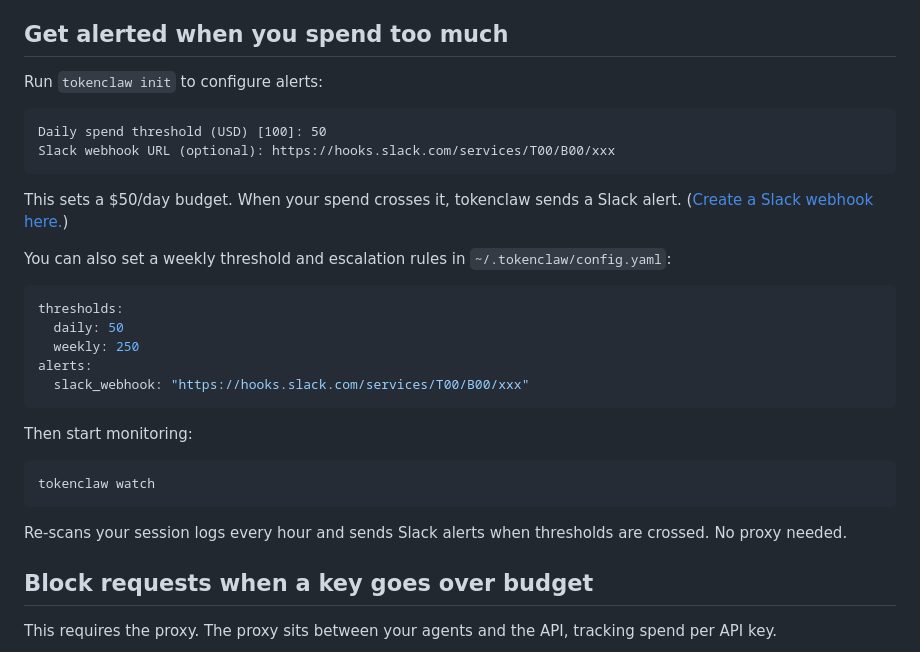
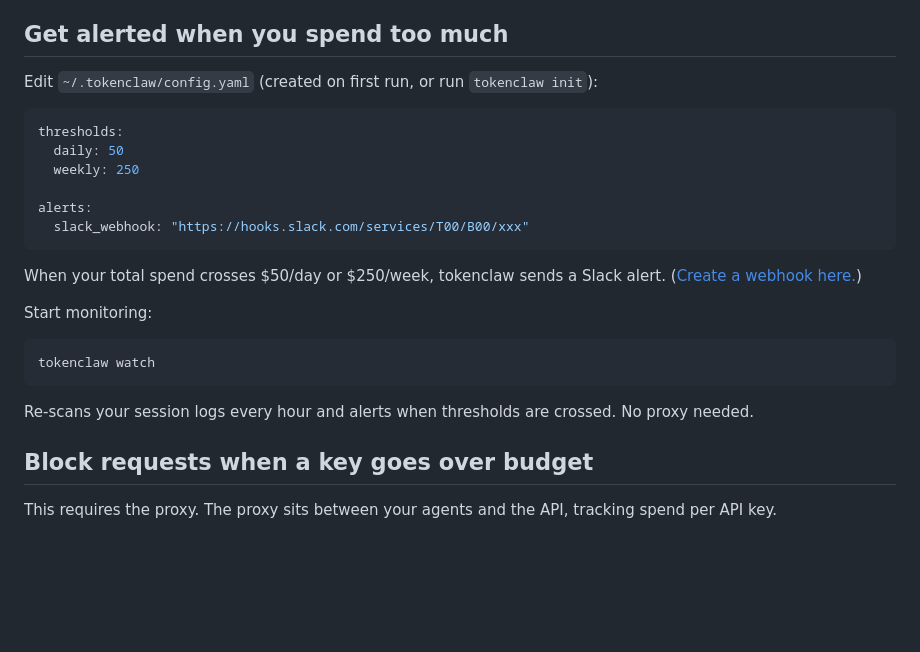
Before and after one commit to katrinalaszlo/tokenclaw, a Markdown page: README.md, the part around the change. Rendered like a GitHub page; blank space fills up the shorter version.

Commit message:
simplify alert setup — one config block with daily, weekly, and Slack
was showing two separate mechanisms (init prompts + yaml file) for the
same config. now one yaml block, one explanation.

Co-Authored-By: Claude Opus 4.6 (1M context) <noreply@anthropic.com>

````diff
--- a/README.md
+++ b/README.md
@@ -40,32 +40,26 @@ tokenclaw reads the session logs that AI tools store on your machine (Claude Cod
 
 ## Get alerted when you spend too much
 
-Run `tokenclaw init` to configure alerts:
-
-```
-Daily spend threshold (USD) [100]: 50
-Slack webhook URL (optional): https://hooks.slack.com/services/T00/B00/xxx
-```
-
-This sets a $50/day budget. When your spend crosses it, tokenclaw sends a Slack alert. ([Create a Slack webhook here.](https://api.slack.com/messaging/webhooks))
-
-You can also set a weekly threshold and escalation rules in `~/.tokenclaw/config.yaml`:
+Edit `~/.tokenclaw/config.yaml` (created on first run, or run `tokenclaw init`):
 
 ```yaml
 thresholds:
   daily: 50
   weekly: 250
+
 alerts:
   slack_webhook: "https://hooks.slack.com/services/T00/B00/xxx"
 ```
 
-Then start monitoring:
+When your total spend crosses $50/day or $250/week, tokenclaw sends a Slack alert. ([Create a webhook here.](https://api.slack.com/messaging/webhooks))
+
+Start monitoring:
 
 ```bash
 tokenclaw watch
 ```
 
-Re-scans your session logs every hour and sends Slack alerts when thresholds are crossed. No proxy needed.
+Re-scans your session logs every hour and alerts when thresholds are crossed. No proxy needed.
 
 ## Block requests when a key goes over budget
 
````
